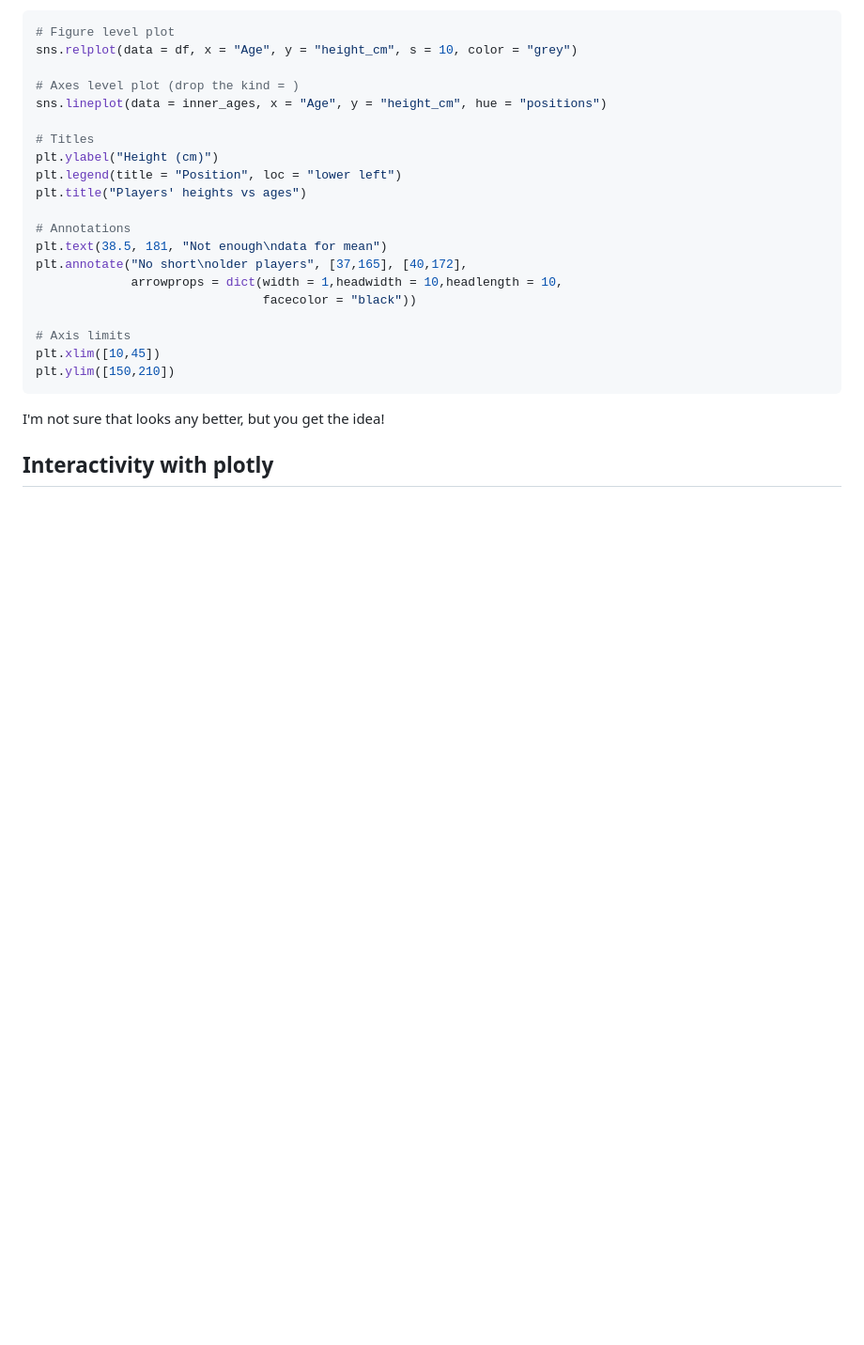
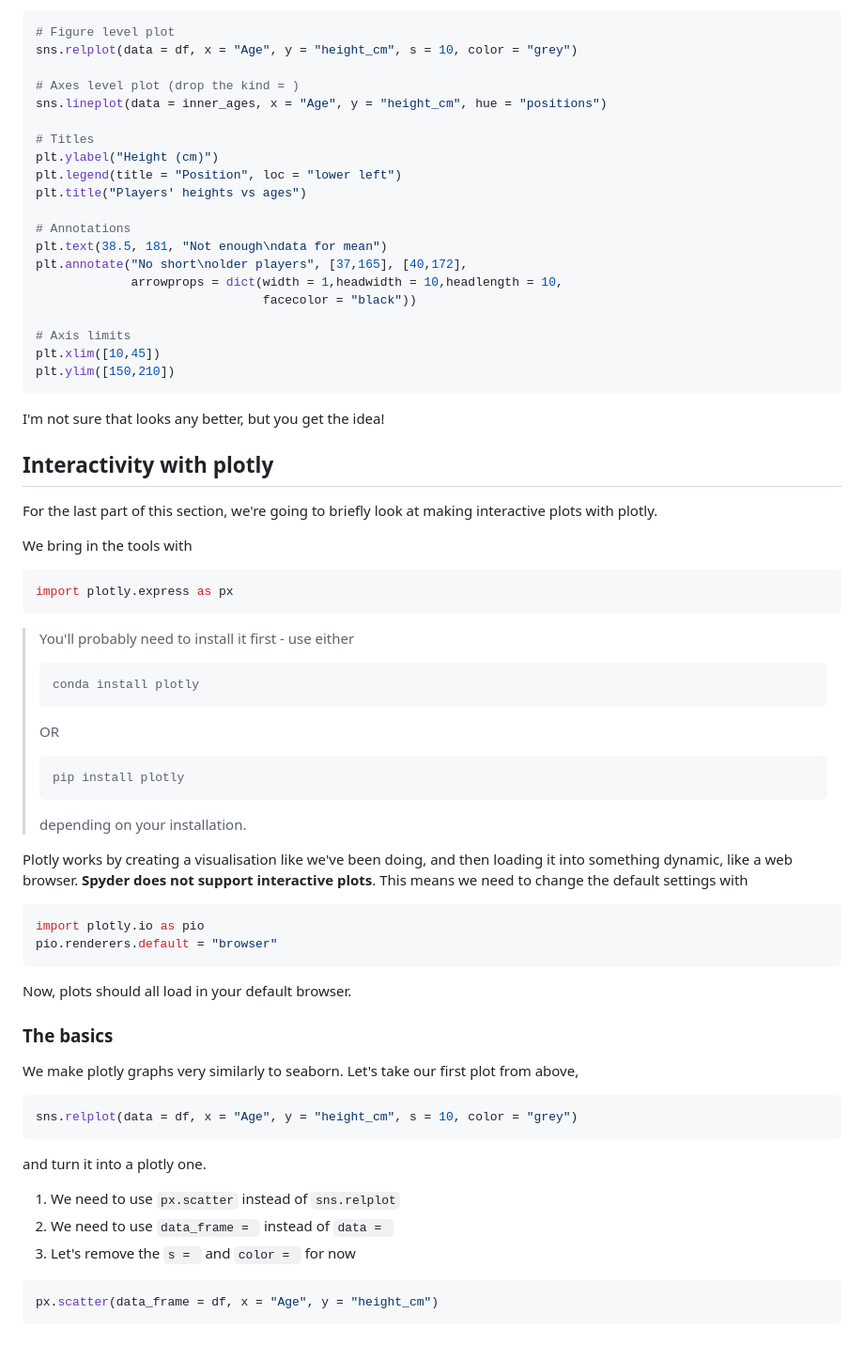
Before and after one commit to camwest5/python-training-intensive, a Markdown page: WIPs/3 - Visualisation.md, the part around the change. Shown at 94% size. Rendered like a GitHub page; blank space fills up the shorter version.

Commit message:
begin plotly

````diff
--- a/WIPs/3 - Visualisation.md
+++ b/WIPs/3 - Visualisation.md
@@ -358,3 +358,49 @@ plt.ylim([150,210])
 I'm not sure that looks any better, but you get the idea!
 
 ## Interactivity with plotly
+
+For the last part of this section, we're going to briefly look at making interactive plots with plotly.
+
+We bring in the tools with
+
+```python
+import plotly.express as px
+```
+
+> You'll probably need to install it first - use either
+> ```python
+> conda install plotly
+> ```
+> OR
+> ```python
+> pip install plotly
+> ```
+> depending on your installation.
+
+Plotly works by creating a visualisation like we've been doing, and then loading it into something dynamic, like a web browser. **Spyder does not support interactive plots**. This means we need to change the default settings with
+
+```python
+import plotly.io as pio
+pio.renderers.default = "browser"
+```
+
+Now, plots should all load in your default browser.
+
+### The basics
+
+We make plotly graphs very similarly to seaborn. Let's take our first plot from above,
+
+```python
+sns.relplot(data = df, x = "Age", y = "height_cm", s = 10, color = "grey")
+```
+
+and turn it into a plotly one.
+
+1. We need to use `px.scatter` instead of `sns.relplot`
+2. We need to use `data_frame = ` instead of `data = `
+3. Let's remove the `s = ` and `color = ` for now
+
+```python
+px.scatter(data_frame = df, x = "Age", y = "height_cm")
+```
+<!-- Not working for me...? -->
````
